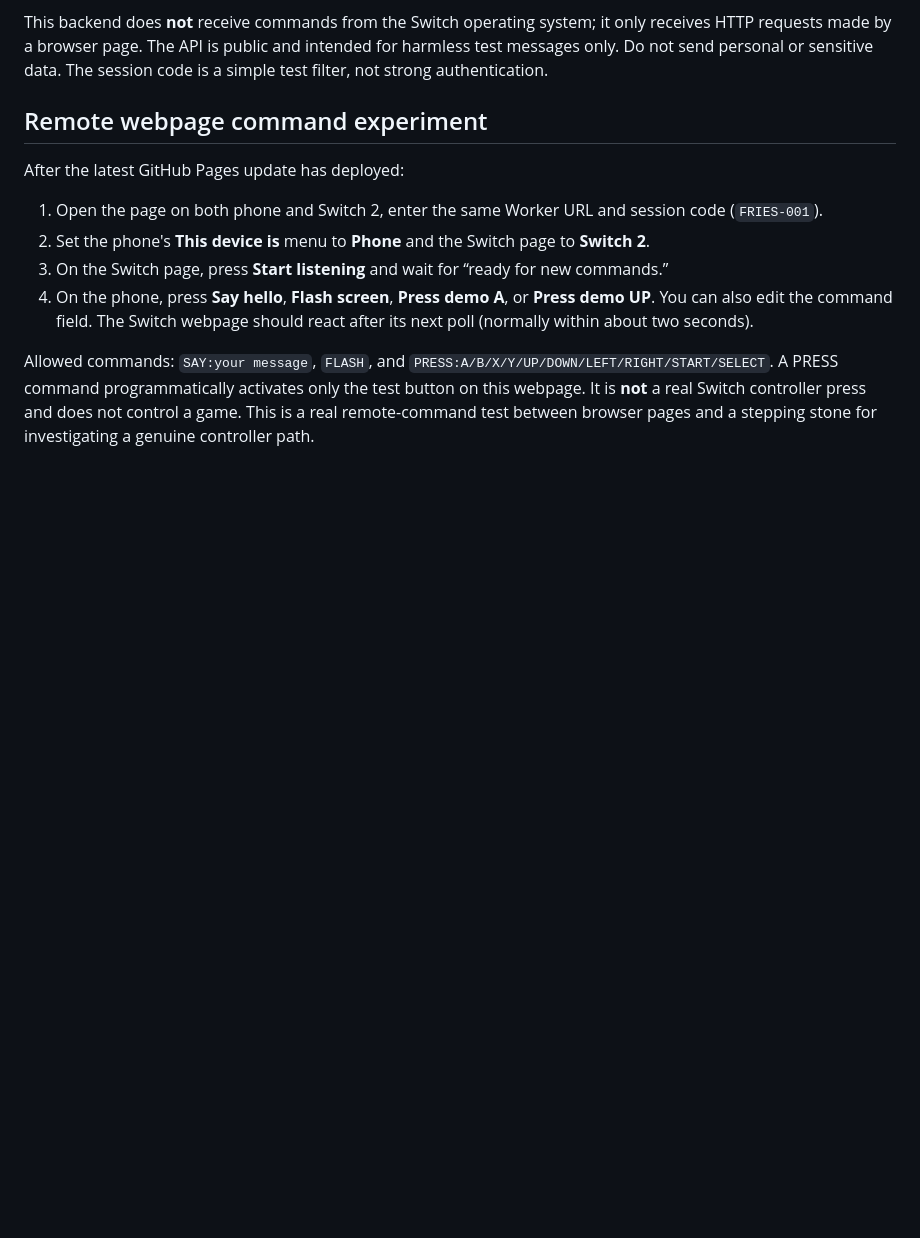
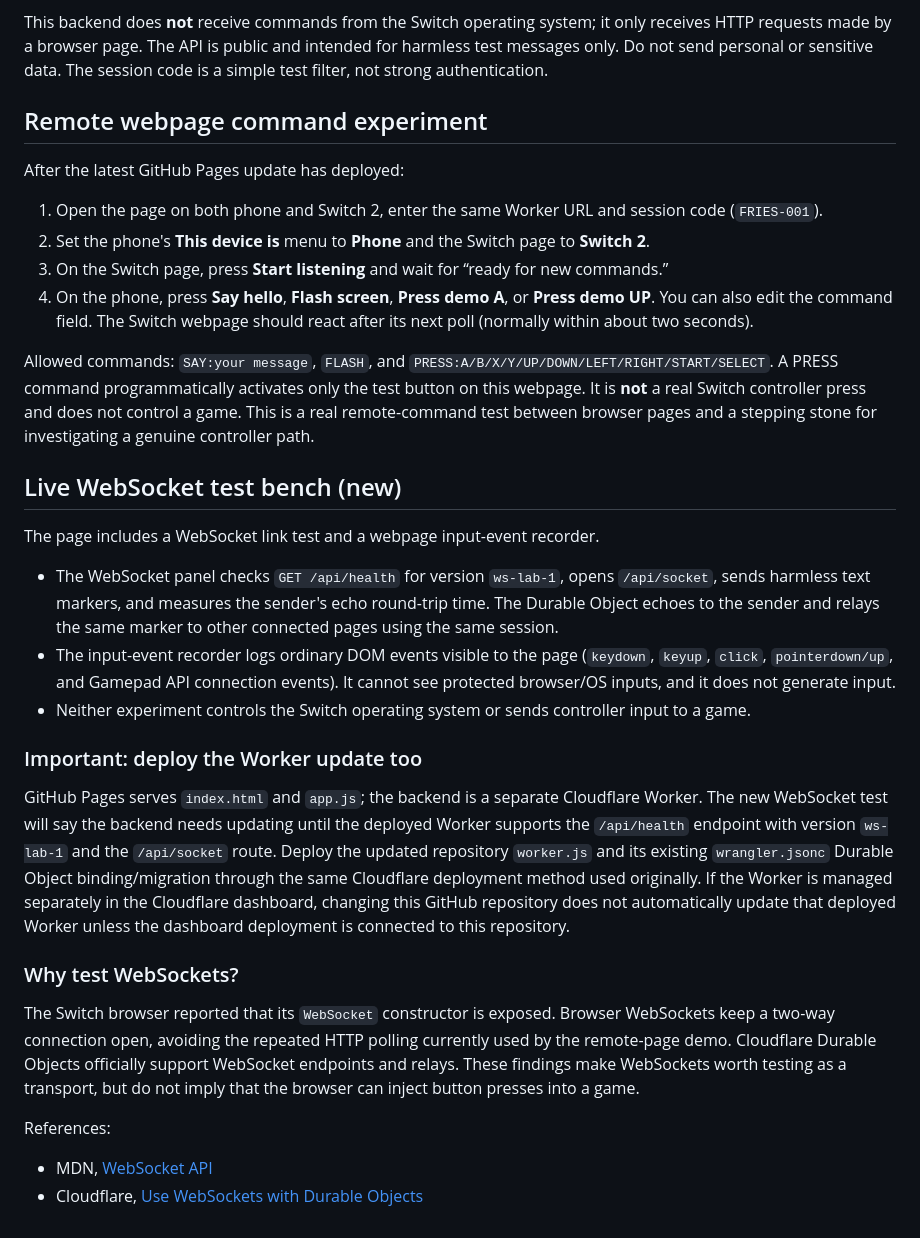
Before and after one commit to jdogdabest67/linux, a Markdown page: README.md, the part around the change. Drawn GitHub-style; blank space fills up the shorter version.

Commit message:
Document WebSocket experiments and redeploy requirements

```diff
--- a/README.md
+++ b/README.md
@@ -66,3 +66,24 @@ After the latest GitHub Pages update has deployed:
 4. On the phone, press **Say hello**, **Flash screen**, **Press demo A**, or **Press demo UP**. You can also edit the command field. The Switch webpage should react after its next poll (normally within about two seconds).
 
 Allowed commands: `SAY:your message`, `FLASH`, and `PRESS:A/B/X/Y/UP/DOWN/LEFT/RIGHT/START/SELECT`. A PRESS command programmatically activates only the test button on this webpage. It is **not** a real Switch controller press and does not control a game. This is a real remote-command test between browser pages and a stepping stone for investigating a genuine controller path.
+
+
+## Live WebSocket test bench (new)
+
+The page includes a WebSocket link test and a webpage input-event recorder.
+
+- The WebSocket panel checks `GET /api/health` for version `ws-lab-1`, opens `/api/socket`, sends harmless text markers, and measures the sender's echo round-trip time. The Durable Object echoes to the sender and relays the same marker to other connected pages using the same session.
+- The input-event recorder logs ordinary DOM events visible to the page (`keydown`, `keyup`, `click`, `pointerdown/up`, and Gamepad API connection events). It cannot see protected browser/OS inputs, and it does not generate input.
+- Neither experiment controls the Switch operating system or sends controller input to a game.
+
+### Important: deploy the Worker update too
+
+GitHub Pages serves `index.html` and `app.js`; the backend is a separate Cloudflare Worker. The new WebSocket test will say the backend needs updating until the deployed Worker supports the `/api/health` endpoint with version `ws-lab-1` and the `/api/socket` route. Deploy the updated repository `worker.js` and its existing `wrangler.jsonc` Durable Object binding/migration through the same Cloudflare deployment method used originally. If the Worker is managed separately in the Cloudflare dashboard, changing this GitHub repository does not automatically update that deployed Worker unless the dashboard deployment is connected to this repository.
+
+### Why test WebSockets?
+
+The Switch browser reported that its `WebSocket` constructor is exposed. Browser WebSockets keep a two-way connection open, avoiding the repeated HTTP polling currently used by the remote-page demo. Cloudflare Durable Objects officially support WebSocket endpoints and relays. These findings make WebSockets worth testing as a transport, but do not imply that the browser can inject button presses into a game.
+
+References:
+- MDN, [WebSocket API](https://developer.mozilla.org/en-US/docs/Web/API/WebSockets_API)
+- Cloudflare, [Use WebSockets with Durable Objects](https://developers.cloudflare.com/durable-objects/best-practices/websockets/)
```
